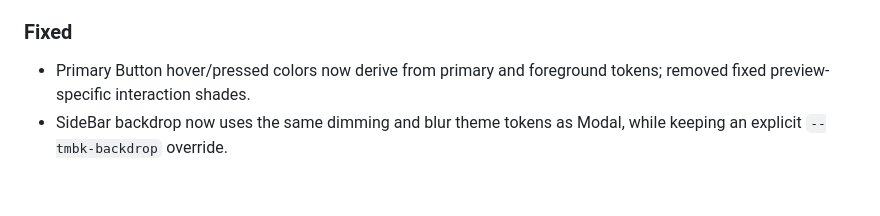
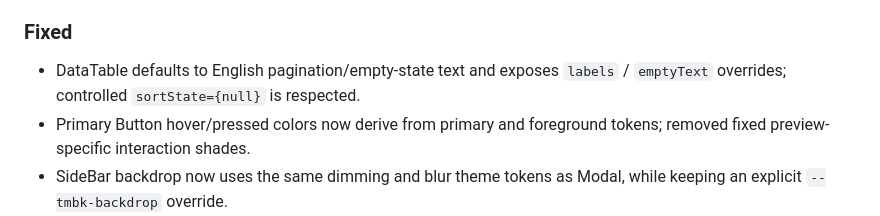
Before and after one commit to tembok-dev/tembok-ui, a Markdown page: packages/ui-react/CHANGELOG.md, the part around the change. Rendered like a GitHub page; blank space fills up the shorter version.

Commit message:
docs(table): record localization and controlled sorting fixes

```diff
--- a/packages/ui-react/CHANGELOG.md
+++ b/packages/ui-react/CHANGELOG.md
@@ -22,6 +22,7 @@ Changes to the React package are recorded here for application developers.
 - Semantic surface and motion theme values.
 
 ### Fixed
+- DataTable defaults to English pagination/empty-state text and exposes `labels` / `emptyText` overrides; controlled `sortState={null}` is respected.
 - Primary Button hover/pressed colors now derive from primary and foreground tokens; removed fixed preview-specific interaction shades.
 - SideBar backdrop now uses the same dimming and blur theme tokens as Modal, while keeping an explicit `--tmbk-backdrop` override.
 - Closed SideBar content is inert as well as hidden to assistive technology, preventing focus on offscreen controls.
```
